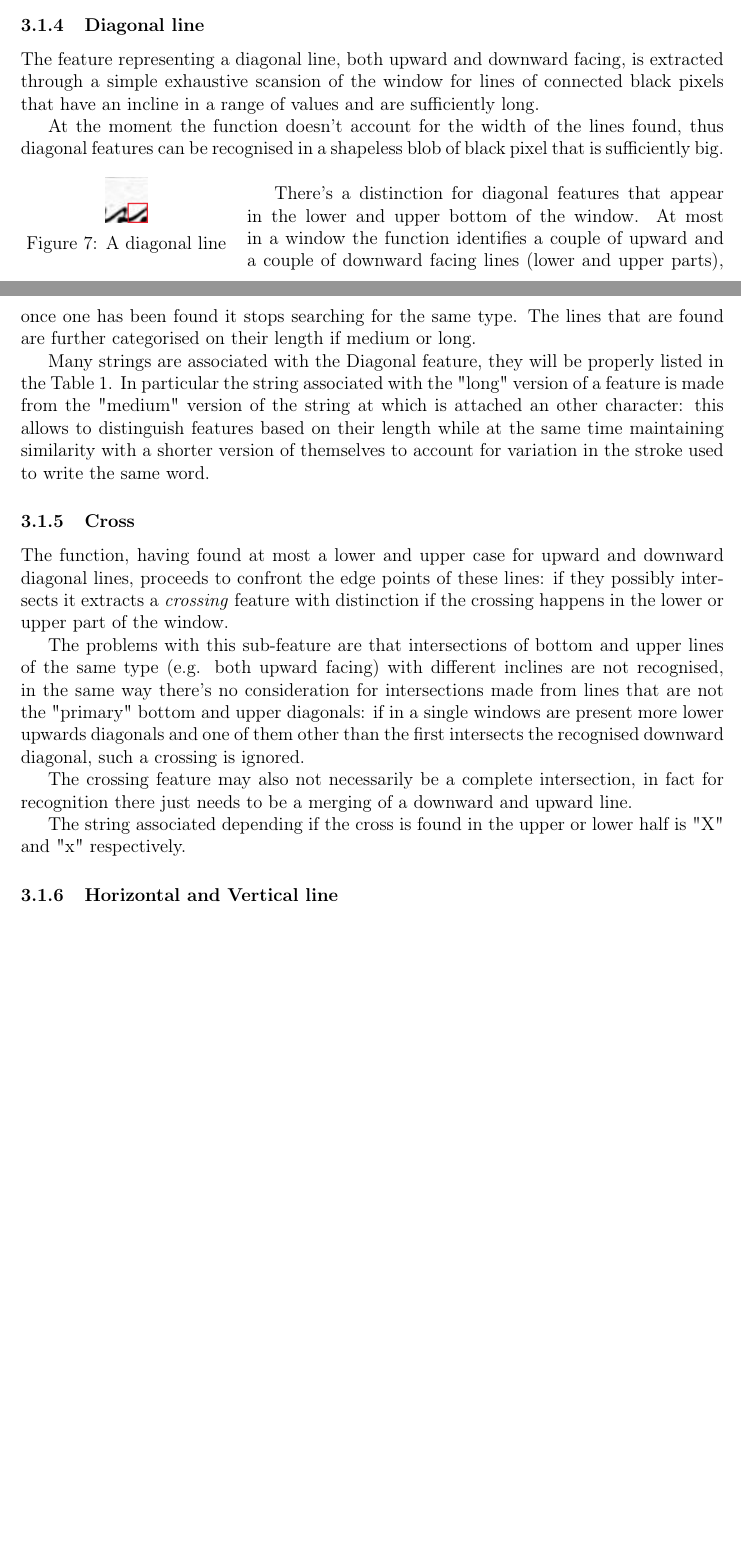
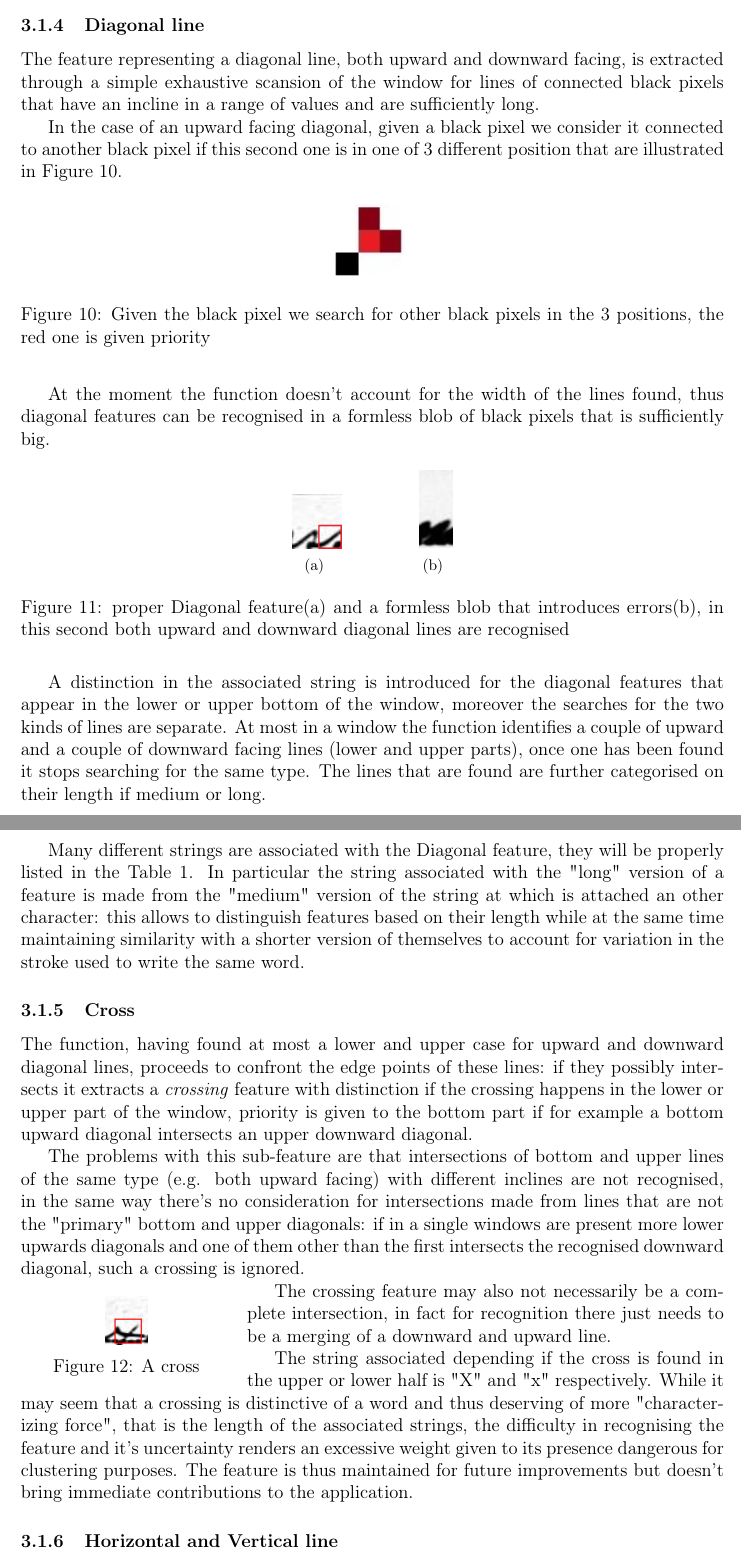
Before and after one commit to lorecioni/ImageCutClustering, a LaTeX paper (doc/doc.tex, which reads doc/features.tex): two parts of pages 7 and 8 of 19 before the commit and two parts of pages 8 and 9 of 20 after it, joined at a grey line, cut so that both start at the same text, the shorter picture padded with empty space. Compiled offline with pdfLaTeX.

Commit message:
immagini e aggiunte

```diff
--- a/doc/features.tex
+++ b/doc/features.tex
@@ -83,7 +99,6 @@ To search for Dots within the segment we first proceed locating the \emph{connec
 
 
 At this point we search for those boxes with dimensions between two pre-set values (minimum and maximum radius), those that meet this condition are boxes that contain most likely points.
-
 Using the connected components we can thus retrieve dots in a simple way.
 
 The string associated with the Dot feature is "....."
@@ -93,33 +108,57 @@ It is particularly long because the dot helps distinguish the words that contain
 
 The feature representing a diagonal line, both upward and downward facing, is extracted through a simple exhaustive scansion of the window for lines of connected black pixels that have an incline in a range of values and are sufficiently long.
 
-At the moment the function doesn't account for the width of the lines found, thus diagonal features can be recognised in a shapeless blob of black pixel that is sufficiently big.
+In the case of an upward facing diagonal, given a black pixel we consider it connected to another black pixel if this second one is in one of 3 different position that are illustrated in Figure \ref{pixels}.
+
+\begin{figure}[!htpb]
+\centering
+\includegraphics[width=0.12\textwidth]{images/diagP.jpg}
+\caption{Given the black pixel we search for other black pixels in the 3 positions, the red one is given priority}
+\label{pixels}
+\end{figure}
+\vspace{3mm}
+At the moment the function doesn't account for the width of the lines found, thus diagonal features can be recognised in a formless blob of black pixels that is sufficiently big.
+
+\begin{figure}[!htpb]
+ \centering
+ \subfigure[]
+   {\includegraphics[width=0.07\textwidth]{images/diagonal.jpg}}
+ \hspace{15mm}
+ \subfigure[]
+   {\includegraphics[width=0.046\textwidth]{images/blob.jpg}}
+ \caption{proper Diagonal feature(a) and a formless blob that introduces errors(b), in this second both upward and downward diagonal lines are recognised}
+  \end{figure}
+\vspace{2mm}
+
+A distinction in the associated string is introduced for the diagonal features that appear in the lower or upper bottom of the window, moreover the searches for the two kinds of lines are separate.
+At most in a window the function identifies a couple of upward and a couple of downward facing lines (lower and upper parts), once one has been found it stops searching for the same type.
+The lines that are found are further categorised on their length if medium or long.
+
+Many different strings are associated with the Diagonal feature, they will be properly listed in the Table \ref{features}.
+In particular the string associated with the "long" version of a feature is made from the "medium" version of the string at which is attached an other character: this allows to distinguish features based on their length while at the same time maintaining similarity with a shorter version of themselves to account for variation in the stroke used to write the same word.
+
+\subsubsection{Cross}
+The function, having found at most a lower and upper case for upward and downward diagonal lines, proceeds to confront the edge points of these lines: if they possibly intersects it extracts a \emph{crossing} feature with distinction if the crossing happens in the lower or upper part of the window, priority is given to the bottom part if for example a bottom upward diagonal intersects an upper downward diagonal.
+
+The problems with this sub-feature are that intersections of bottom and upper lines of the same type (e.g. both upward facing) with different inclines are not recognised, in the same way there's no consideration for intersections made from lines that are not the "primary" bottom and upper diagonals: if in a single windows are present more lower upwards diagonals and one of them other than the first intersects the recognised downward diagonal, such a crossing is ignored.
+
 \begin{wrapfigure}{l}{0.3\textwidth}
   \vspace{-20pt}
   \begin{center}
-    \includegraphics[width=0.06\textwidth]{images/diagonal.jpg}
+    \includegraphics[width=0.06\textwidth]{images/cross.jpg}
   \end{center}
   \vspace{-20pt}
-  \caption{A diagonal line}
+  \caption{A cross}
   \vspace{-10pt}
 \end{wrapfigure}
 
-There's a distinction for diagonal features that appear in the lower and upper bottom of the window.
-At most in a window the function identifies a couple of upward and a couple of downward facing lines (lower and upper parts), once one has been found it stops searching for the same type.
-The lines that are found are further categorised on their length if medium or long.
-
-Many strings are associated with the Diagonal feature, they will be properly listed in the Table \ref{features}.
-In particular the string associated with the "long" version of a feature is made from the "medium" version of the string at which is attached an other character: this allows to distinguish features based on their length while at the same time maintaining similarity with a shorter version of themselves to account for variation in the stroke used to write the same word.
-
-\subsubsection{Cross}
-The function, having found at most a lower and upper case for upward and downward diagonal lines, proceeds to confront the edge points of these lines: if they possibly intersects it extracts a \emph{crossing} feature with distinction if the crossing happens in the lower or upper part of the window.
-
-The problems with this sub-feature are that intersections of bottom and upper lines of the same type (e.g. both upward facing) with different inclines are not recognised, in the same way there's no consideration for intersections made from lines that are not the "primary" bottom and upper diagonals: if in a single windows are present more lower upwards diagonals and one of them other than the first intersects the recognised downward diagonal, such a crossing is ignored.
 
 The crossing feature may also not necessarily be a complete intersection, in fact for recognition there just needs to be a merging of a downward and upward line.
 
 The string associated depending if the cross is found in the upper or lower half is "X" and "x" respectively.
-
+While it may seem that a crossing is distinctive of a word and thus deserving of more "characterizing force", that is the length of the associated strings, the difficulty in recognising the feature and it's uncertainty renders an excessive weight given to its presence dangerous for clustering purposes.
+The feature is thus maintained for future improvements but doesn't bring immediate
+contributions to the application.
 
 \subsubsection{Horizontal and Vertical line}
 Both horizontal and vertical lines' features are extracted through
@@ -132,3 +184,5 @@ Once a fitting line has been found the function keeps searching for more, contin
 
 There still persists the problem that the stroke width is not fully considered so a big blob of black pixels is seen as a series of horizontal and vertical lines, at the same time such an occurrence is rare so the presence of many horizontal and vertical lines ends up distinguishing the word in itself.
 
+\subsubsection*{Recapitulation}
+We present a recapitulation of the various features and their correspondent strings.
```
Also changed, not shown: doc/progetto.tex (+12 -3 lines), doc/images/blob.jpg (added), doc/images/diagP.jpg (added), doc/images/hor.jpg (added), doc/images/missouri_windows.jpg (added), doc/images/sliding.jpg (added), doc/images/sporgenzeDaSopra2.jpg (added), doc/images/ver.jpg (added), doc/images/whitespace.jpg, doc/images/wrongColumn.jpg (added), doc/features.tex (56 more changed lines).
